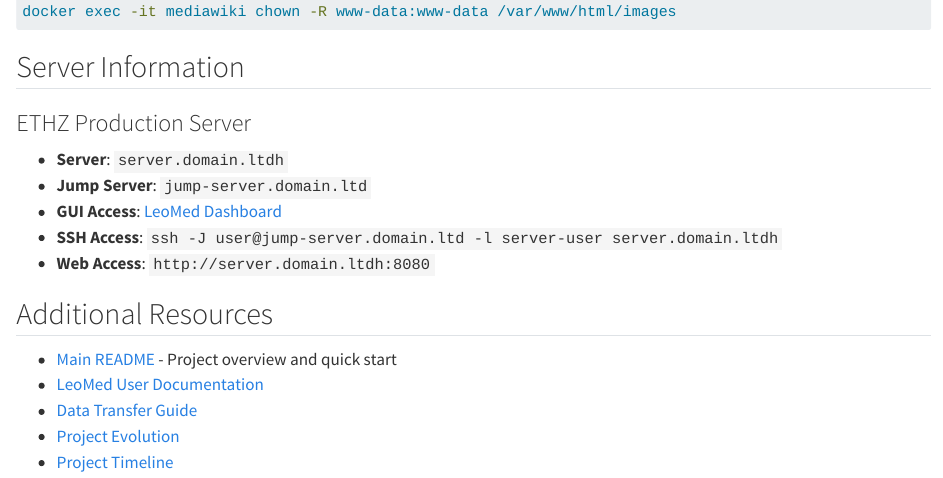
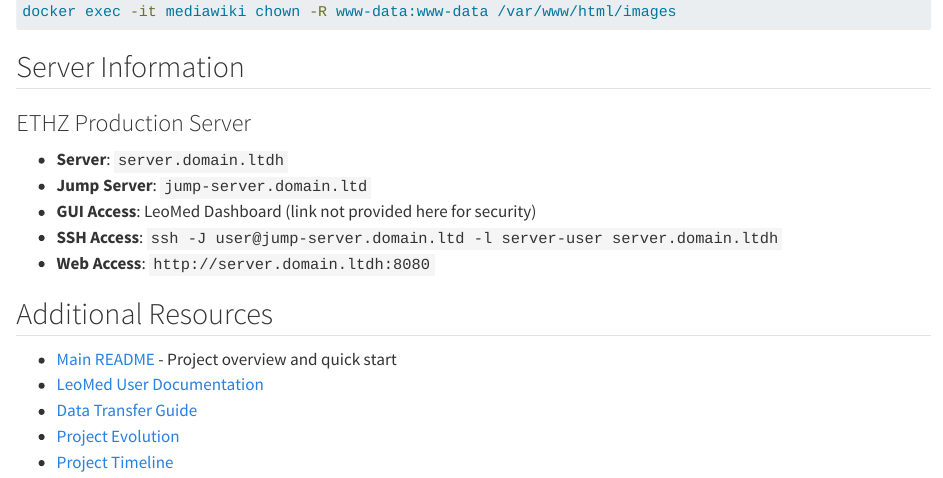
Before and after one commit to maehr/Sexueller-Missbrauch-im-Umfeld-der-katholischen-Kirche-in-der-Schweiz, a Quarto document (src/DEPLOYMENT.qmd): the page in a window 1100 px wide, from 16360 px down. Rendered offline with R 4.5, knitr and Pandoc in place of Quarto, with nearby package versions; long lines of code are wrapped.

Commit message:
Update deployment documentation to enhance security by omitting GUI access link

```diff
--- a/src/DEPLOYMENT.qmd
+++ b/src/DEPLOYMENT.qmd
@@ -760,7 +760,7 @@
 
 -   **Server**: `server.domain.ltdh`
 -   **Jump Server**: `jump-server.domain.ltd`
--   **GUI Access**: [LeoMed Dashboard](https://ondemand-histuzh.leomed.ethz.ch/pun/sys/dashboard/batch_connect/sessions)
+-   **GUI Access**: LeoMed Dashboard (link not provided here for security)
 -   **SSH Access**: `ssh -J user@jump-server.domain.ltd -l server-user server.domain.ltdh`
 -   **Web Access**: `http://server.domain.ltdh:8080`
 
```
